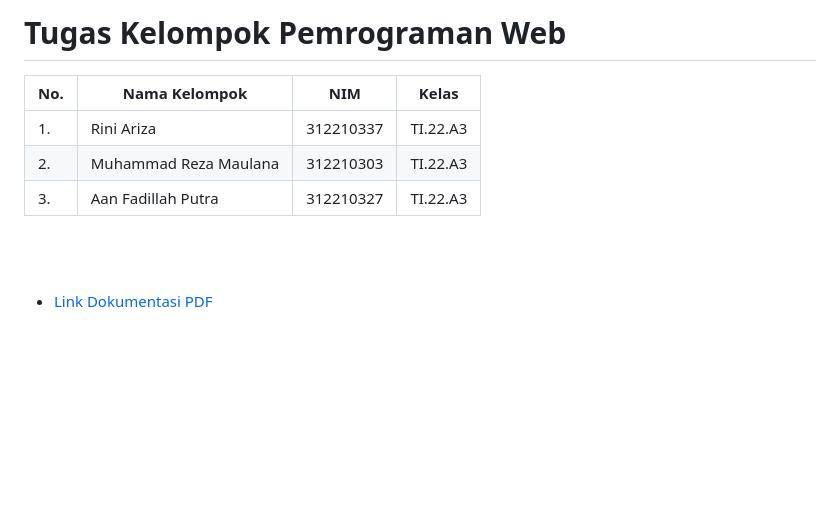
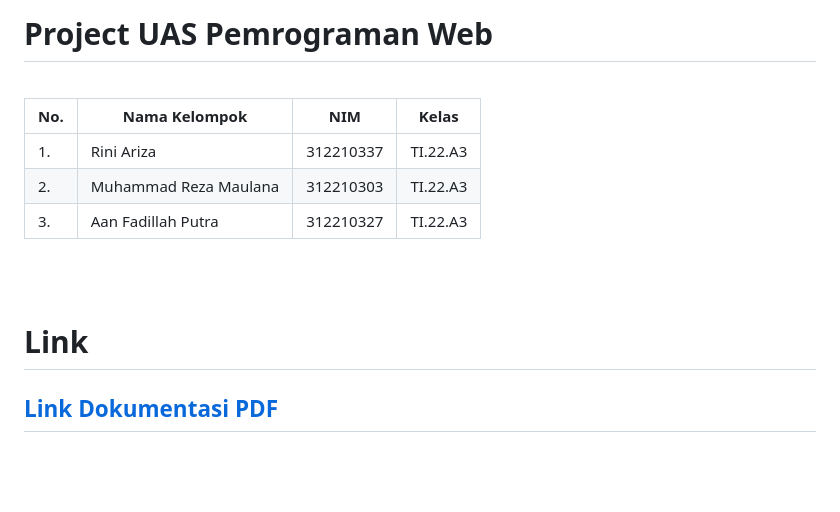
Before and after one commit to MuhammadReza1234/Project-Checklist-Toilet, a Markdown page: README.md, the part around the change. Drawn GitHub-style; blank space fills up the shorter version.

```diff
--- a/README.md
+++ b/README.md
@@ -1,4 +1,4 @@
-# Tugas Kelompok Pemrograman Web
+<h1> Project UAS Pemrograman Web</h1><br>
 
 
 | No.| Nama Kelompok | NIM | Kelas |
@@ -10,8 +10,8 @@
 <br><br>
 
 
-
-- [Link Dokumentasi PDF](https://drive.google.com/drive/folders/1Wr6GE6IXSh0HCznmwrQxUyLjbWg_upxK?usp=sharing)
+# Link
+##  [Link Dokumentasi PDF](https://drive.google.com/drive/folders/1Wr6GE6IXSh0HCznmwrQxUyLjbWg_upxK?usp=sharing)
 
 <br><br>
 
```
